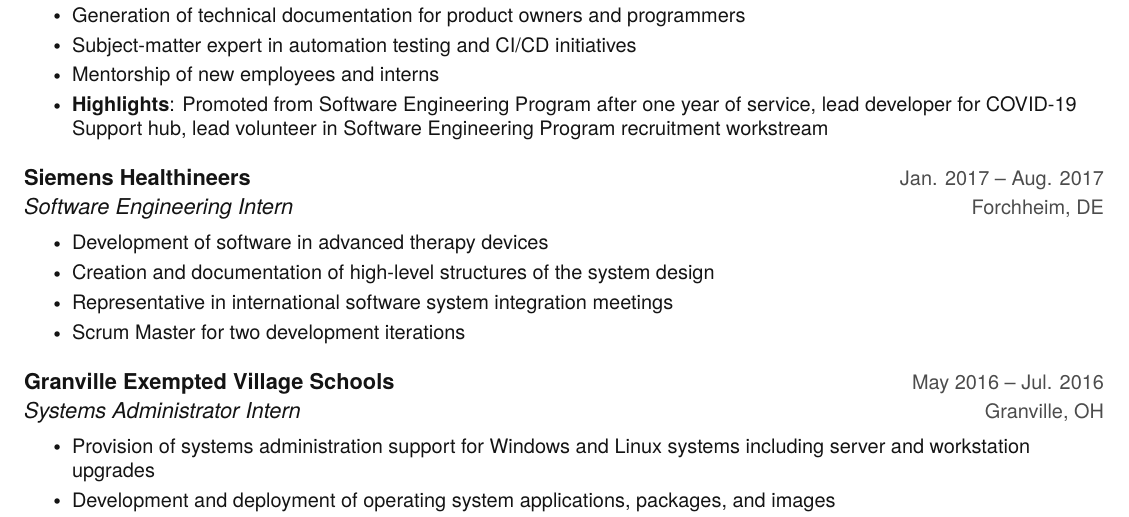
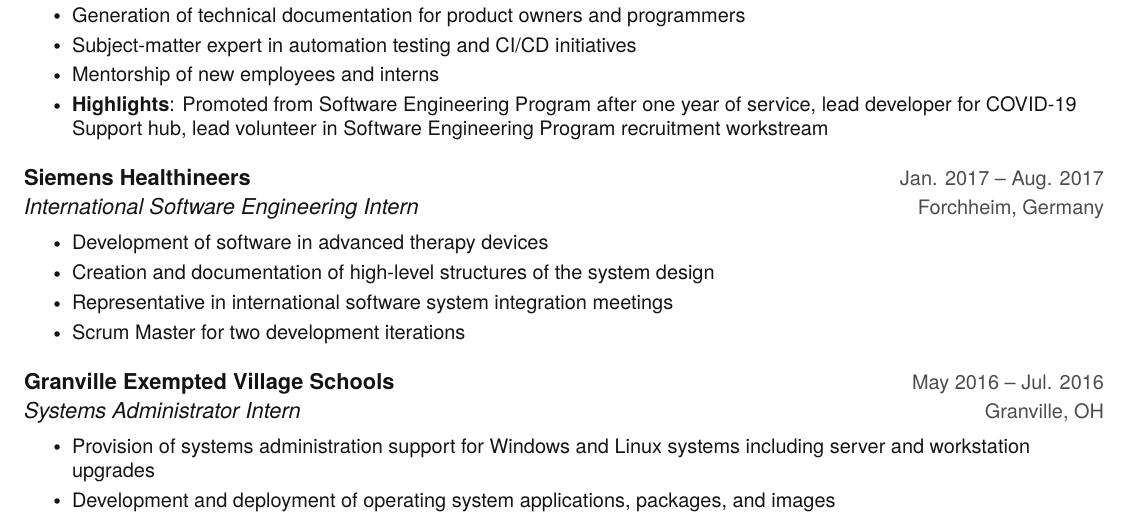
Before and after one commit to agiovannelli/Resume, a LaTeX document (main.tex): part of page 1 of 2, cut so that both start at the same text. Compiled offline with pdfLaTeX.

Commit message:
resume | Updated experience descriptions

```diff
--- a/main.tex
+++ b/main.tex
@@ -170,7 +170,7 @@
 
     \resumeSubheading
       {Siemens Healthineers}{Jan. 2017 -- Aug. 2017}
-      {Software Engineering Intern}{Forchheim, DE}
+      {International Software Engineering Intern}{Forchheim, Germany}
       \resumeItemListStart
         \resumeItem{Development of software in advanced therapy devices}
         \resumeItem{Creation and documentation of high-level structures of the system design}
```
Also changed, not shown: Alex_Giovannelli_Resume.pdf.
